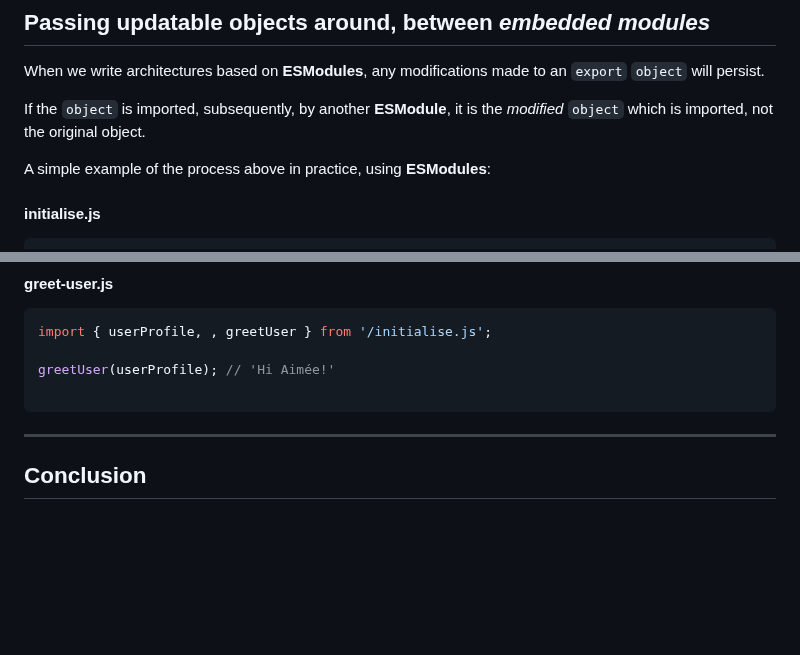
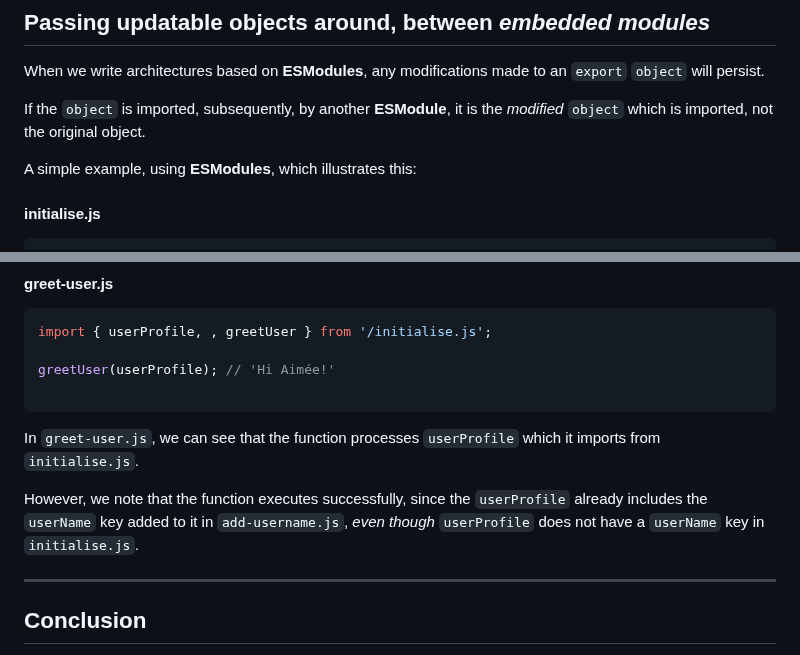
Before and after one commit to RouninMedia/Embedding-ESModules-within-your-HTML-Document, a Markdown page: README.md, 2 parts joined by grey strips. Drawn GitHub-style; blank space fills up the shorter version.

````diff
--- a/README.md
+++ b/README.md
@@ -282,7 +282,7 @@ When we write architectures based on **ESModules**, any modifications made to an
 
 If the `object` is imported, subsequently, by another **ESModule**, it is the _modified_ `object` which is imported, not the original object.
 
-A simple example of the process above in practice, using **ESModules**:
+A simple example, using **ESModules**, which illustrates this:
 
 #### initialise.js
 ```js
@@ -313,7 +313,9 @@ greetUser(userProfile); // 'Hi Aimée!'
 
 ```
 
+In `greet-user.js`, we can see that the function processes `userProfile` which it imports from `initialise.js`.
 
+However, we note that the function executes successfully, since the `userProfile` already includes the `userName` key added to it in `add-username.js`, _even though_ `userProfile` does not have a `userName` key in `initialise.js`.
 
 ______
 
````
